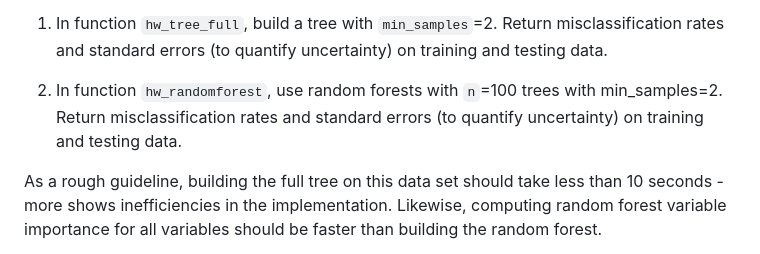
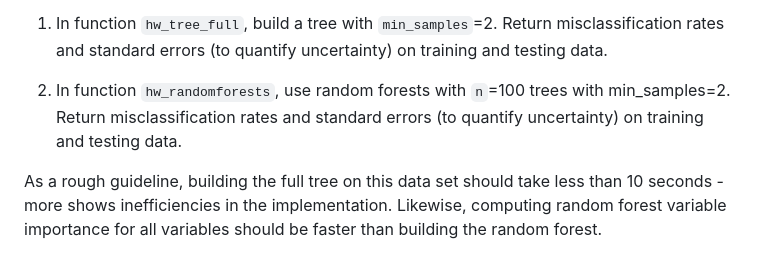
Before and after one commit to majbc1999/ml-for-data-science-homeworks, a Markdown page: homework-01/instructions.md, the part around the change. Drawn GitHub-style.

Commit message:
Minor correction

```diff
--- a/homework-01/instructions.md
+++ b/homework-01/instructions.md
@@ -24,7 +24,7 @@ Apply the developed methods to the `tki-resistance.csv` FTIR spectral data set.
 
 1. In function `hw_tree_full`, build a tree with `min_samples`=2. Return misclassification rates and standard errors (to quantify uncertainty) on training and testing data.
 
-2. In function `hw_randomforest`, use random forests with `n`=100 trees with min_samples=2. Return misclassification rates and standard errors (to quantify uncertainty) on training and testing data.
+2. In function `hw_randomforests`, use random forests with `n`=100 trees with min_samples=2. Return misclassification rates and standard errors (to quantify uncertainty) on training and testing data.
 
 As a rough guideline, building the full tree on this data set should take less than 10 seconds - more shows inefficiencies in the implementation. Likewise, computing random forest variable importance for all variables should be faster than building the random forest.
 
```
